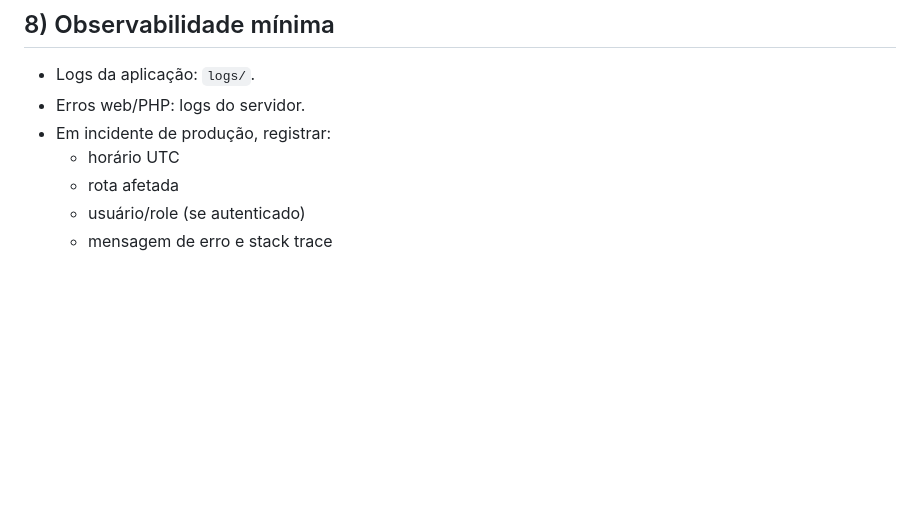
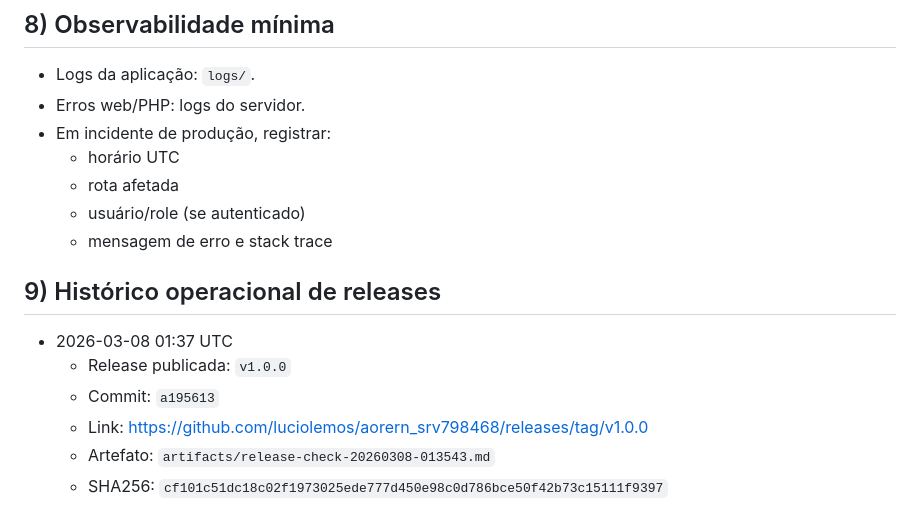
Before and after one commit to luciolemos/aorern_srv798468, a Markdown page: RUNBOOK.md, the part around the change. Drawn GitHub-style; blank space fills up the shorter version.

Commit message:
docs: register v1.0.0 release in runbook operational history

```diff
--- a/RUNBOOK.md
+++ b/RUNBOOK.md
@@ -146,3 +146,12 @@ Este documento é a referência operacional única para subir, validar, operar e
   - rota afetada
   - usuário/role (se autenticado)
   - mensagem de erro e stack trace
+
+## 9) Histórico operacional de releases
+
+- 2026-03-08 01:37 UTC
+  - Release publicada: `v1.0.0`
+  - Commit: `a195613`
+  - Link: https://github.com/luciolemos/aorern_srv798468/releases/tag/v1.0.0
+  - Artefato: `artifacts/release-check-20260308-013543.md`
+  - SHA256: `cf101c51dc18c02f1973025ede777d450e98c0d786bce50f42b73c15111f9397`
```
